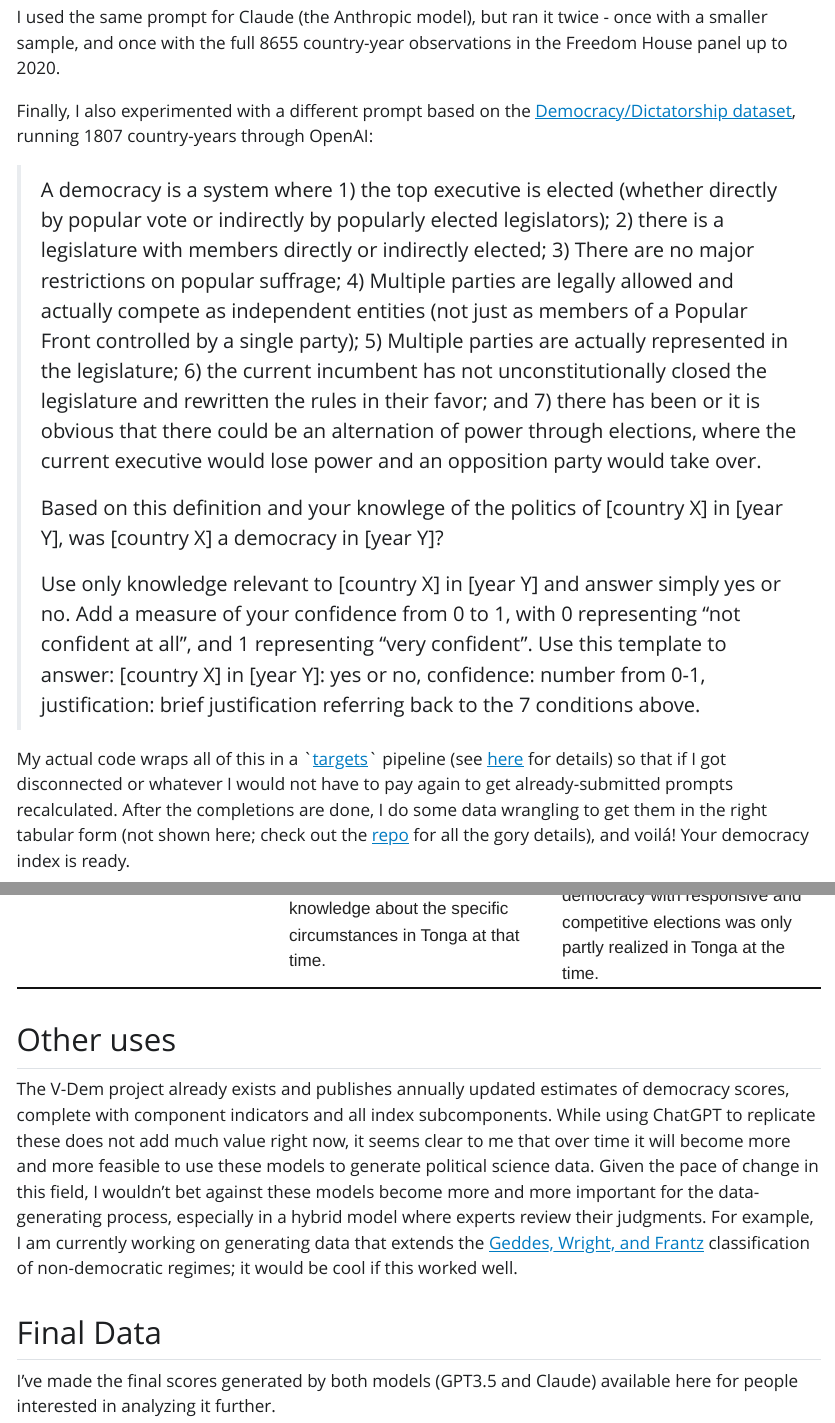
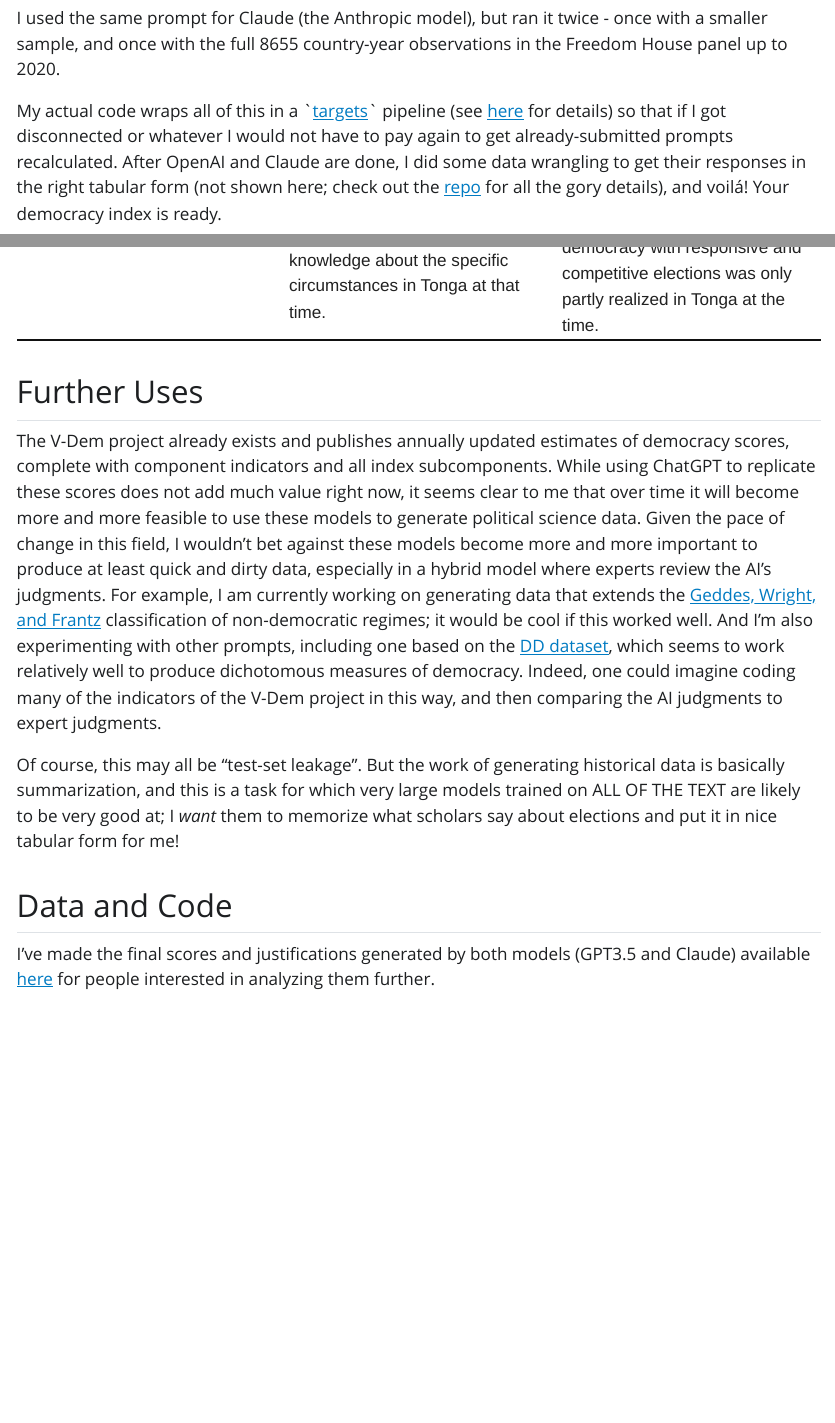
Before and after one commit to xmarquez/GPTDemocracyIndex, a Quarto document (GPTDemocracyIndex.qmd): the page in a window 1100 px wide, from 4720 px down before the commit and from 4790 px down after it, so that both start at the same text, and a second part further down, joined at a grey line. The pictures show the output file GPTDemocracyIndex.html that the author committed with the source, opened offline; Quarto's library style sheets are replaced by a plain one without menus.

Commit message:
Minor changes version

````diff
--- a/GPTDemocracyIndex.qmd
+++ b/GPTDemocracyIndex.qmd
@@ -1,6 +1,8 @@
 ---
 title: "Using Large Language Models to generate democracy scores"
-author: "Xavier Marquez"
+author: "[Xavier Márquez](https://people.wgtn.ac.nz/xavier.marquez)"
+affiliations:
+  - name: "Victoria University of Wellington"
 format: html
 editor: visual
 toc: true
@@ -149,14 +151,6 @@ openai_completions <- prompts |>
 Note that there are several parameters you can set when generating chat completions (see [here](https://platform.openai.com/docs/api-reference/chat/create) for a full description), including the number of distinct responses generated per prompt (n), and the temperature parameter. Lower temperatures make the outputs "more deterministic" (though I don't think the outputs are ever fully deterministic), and are recommended for analytical tasks; I set it at 0.2, somewhat arbitrarily.
 
 I used the same prompt for Claude (the Anthropic model), but ran it twice - once with a smaller sample, and once with the full `r fh_data |> filter(year < 2021) |> nrow()` country-year observations in the Freedom House panel up to 2020.
-
-Finally, I also experimented with a different prompt based on the [Democracy/Dictatorship dataset](https://xmarquez.github.io/democracyData/reference/pacl.html), running `r nrow(fh_panel)` country-years through OpenAI:
-
-> A democracy is a system where 1) the top executive is elected (whether directly by popular vote or indirectly by popularly elected legislators); 2) there is a legislature with members directly or indirectly elected; 3) There are no major restrictions on popular suffrage; 4) Multiple parties are legally allowed and actually compete as independent entities (not just as members of a Popular Front controlled by a single party); 5) Multiple parties are actually represented in the legislature; 6) the current incumbent has not unconstitutionally closed the legislature and rewritten the rules in their favor; and 7) there has been or it is obvious that there could be an alternation of power through elections, where the current executive would lose power and an opposition party would take over.
->
-> Based on this definition and your knowlege of the politics of \[country X\] in \[year Y\], was \[country X\] a democracy in \[year Y\]?
->
-> Use only knowledge relevant to \[country X\] in \[year Y\] and answer simply yes or no. Add a measure of your confidence from 0 to 1, with 0 representing "not confident at all", and 1 representing "very confident". Use this template to answer: \[country X\] in \[year Y\]: yes or no, confidence: number from 0-1, justification: brief justification referring back to the 7 conditions above.
 
 My actual code wraps all of this in a \`[targets](https://books.ropensci.org/targets/)\` pipeline (see [here](https://github.com/xmarquez/GPTDemocracyIndex) for details) so that if I got disconnected or whatever I would not have to pay again to get already-submitted prompts recalculated. After OpenAI and Claude are done, I did some data wrangling to get their responses in the right tabular form (not shown here; check out the [repo](https://github.com/xmarquez/GPTDemocracyIndex) for all the gory details), and voilá! Your democracy index is ready.
 
@@ -651,10 +643,12 @@ claude_tibble |>
 
 ```
 
-## Other uses
+## Further Uses
 
-The V-Dem project already exists and publishes annually updated estimates of democracy scores, complete with component indicators and all index subcomponents. While using ChatGPT to replicate these does not add much value right now, it seems clear to me that over time it will become more and more feasible to use these models to generate political science data. Given the pace of change in this field, I wouldn't bet against these models become more and more important for the data-generating process, especially in a hybrid model where experts review their judgments. For example, I am currently working on generating data that extends the [Geddes, Wright, and Frantz](https://sites.psu.edu/dictators/ ) classification of non-democratic regimes; it would be cool if this worked well.
+The V-Dem project already exists and publishes annually updated estimates of democracy scores, complete with component indicators and all index subcomponents. While using ChatGPT to replicate these scores does not add much value right now, it seems clear to me that over time it will become more and more feasible to use these models to generate political science data. Given the pace of change in this field, I wouldn't bet against these models become more and more important to produce at least quick and dirty data, especially in a hybrid model where experts review the AI's judgments. For example, I am currently working on generating data that extends the [Geddes, Wright, and Frantz](https://sites.psu.edu/dictators/) classification of non-democratic regimes; it would be cool if this worked well. And I'm also experimenting with other prompts, including one based on the [DD dataset](https://xmarquez.github.io/democracyData/reference/pacl.html), which seems to work relatively well to produce dichotomous measures of democracy. Indeed, one could imagine coding many of the indicators of the V-Dem project in this way, and then comparing the AI judgments to expert judgments.
 
-## Final Data
+Of course, this may all be "test-set leakage". But the work of generating historical data is basically summarization, and this is a task for which very large models trained on ALL OF THE TEXT are likely to be very good at; I *want* them to memorize what scholars say about elections and put it in nice tabular form for me!
 
-I've made the final scores generated by both models (GPT3.5 and Claude) available here for people interested in analyzing it further.
+## Data and Code
+
+I've made the final scores and justifications generated by both models (GPT3.5 and Claude) available [here](https://github.com/xmarquez/GPTDemocracyIndex/ai_scores.csv) for people interested in analyzing them further.
````
Also changed, not shown: GPTDemocracyIndex.html, GPTDemocracyIndex.qmd (12 more changed lines).
